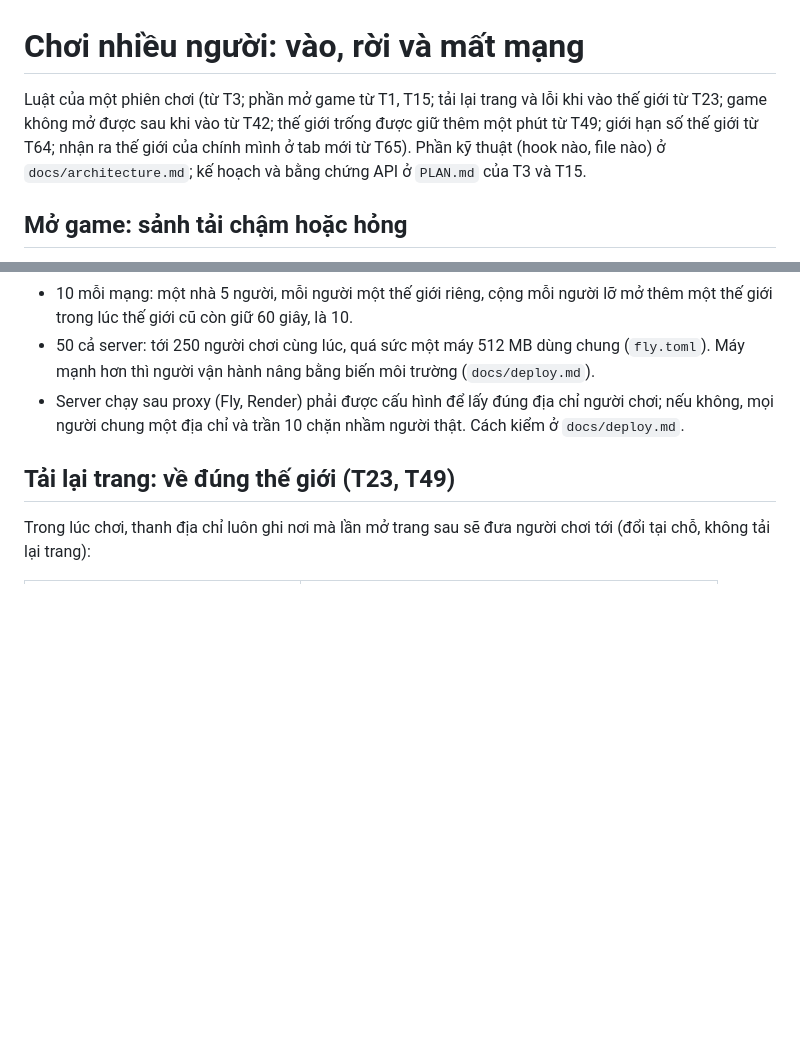
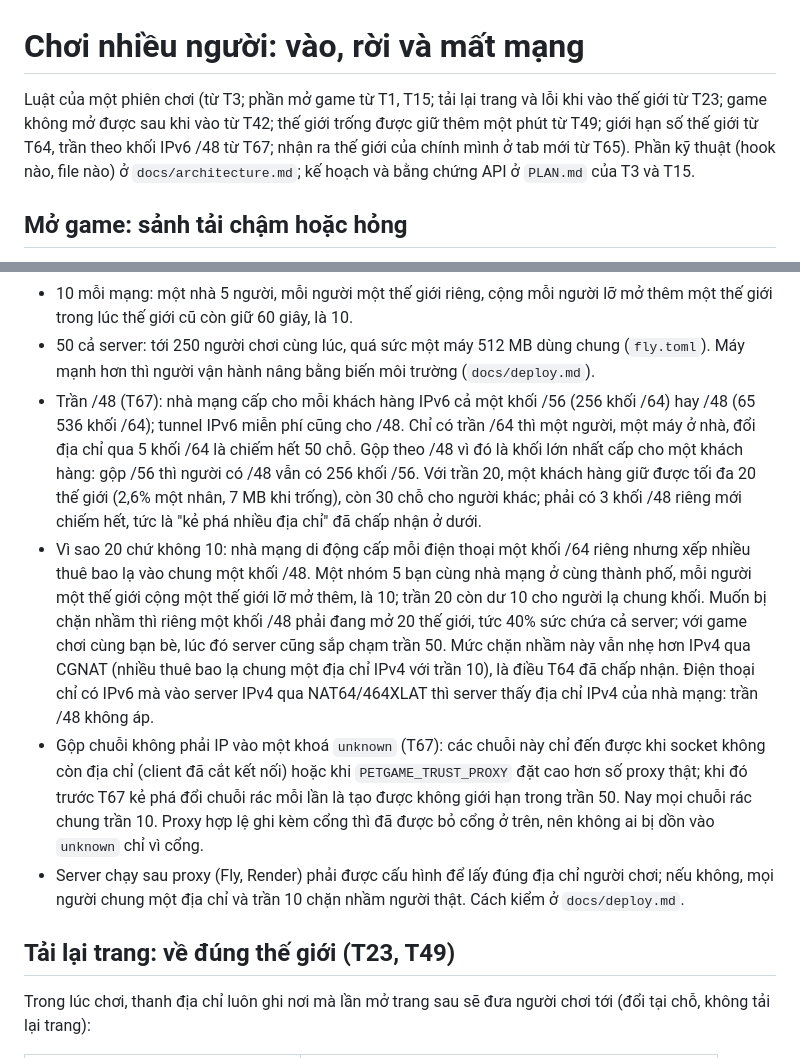
Before and after one commit to xuanhiephoang-alt/petgame, a Markdown page: docs/design/multiplayer.md, 2 parts joined by grey strips. GitHub-like rendering; blank space fills up the shorter version.

```diff
--- a/docs/design/multiplayer.md
+++ b/docs/design/multiplayer.md
@@ -1,6 +1,6 @@
 # Chơi nhiều người: vào, rời và mất mạng
 
-Luật của một phiên chơi (từ T3; phần mở game từ T1, T15; tải lại trang và lỗi khi vào thế giới từ T23; game không mở được sau khi vào từ T42; thế giới trống được giữ thêm một phút từ T49; giới hạn số thế giới từ T64; nhận ra thế giới của chính mình ở tab mới từ T65). Phần kỹ thuật (hook nào, file nào) ở `docs/architecture.md`; kế hoạch và bằng chứng API ở `PLAN.md` của T3 và T15.
+Luật của một phiên chơi (từ T3; phần mở game từ T1, T15; tải lại trang và lỗi khi vào thế giới từ T23; game không mở được sau khi vào từ T42; thế giới trống được giữ thêm một phút từ T49; giới hạn số thế giới từ T64, trần theo khối IPv6 /48 từ T67; nhận ra thế giới của chính mình ở tab mới từ T65). Phần kỹ thuật (hook nào, file nào) ở `docs/architecture.md`; kế hoạch và bằng chứng API ở `PLAN.md` của T3 và T15.
 
 ## Mở game: sảnh tải chậm hoặc hỏng
 
@@ -69,6 +73,9 @@ Vì sao các số này:
 - Một thế giới trống tốn khoảng 0,13% một nhân CPU và 0,35 MB (số đo T49). Trước T64, một script gọi tạo thế giới 5 lần mỗi giây giữ được khoảng 300 thế giới (39% một nhân, 105 MB). Nay một địa chỉ giữ được tối đa 10 (1,3%, 3,5 MB), cả server tối đa 50 (6,5%, 17,5 MB khi trống).
 - 10 mỗi mạng: một nhà 5 người, mỗi người một thế giới riêng, cộng mỗi người lỡ mở thêm một thế giới trong lúc thế giới cũ còn giữ 60 giây, là 10.
 - 50 cả server: tới 250 người chơi cùng lúc, quá sức một máy 512 MB dùng chung (`fly.toml`). Máy mạnh hơn thì người vận hành nâng bằng biến môi trường (`docs/deploy.md`).
+- Trần /48 (T67): nhà mạng cấp cho mỗi khách hàng IPv6 cả một khối /56 (256 khối /64) hay /48 (65 536 khối /64); tunnel IPv6 miễn phí cũng cho /48. Chỉ có trần /64 thì một người, một máy ở nhà, đổi địa chỉ qua 5 khối /64 là chiếm hết 50 chỗ. Gộp theo /48 vì đó là khối lớn nhất cấp cho một khách hàng: gộp /56 thì người có /48 vẫn có 256 khối /56. Với trần 20, một khách hàng giữ được tối đa 20 thế giới (2,6% một nhân, 7 MB khi trống), còn 30 chỗ cho người khác; phải có 3 khối /48 riêng mới chiếm hết, tức là "kẻ phá nhiều địa chỉ" đã chấp nhận ở dưới.
+- Vì sao 20 chứ không 10: nhà mạng di động cấp mỗi điện thoại một khối /64 riêng nhưng xếp nhiều thuê bao lạ vào chung một khối /48. Một nhóm 5 bạn cùng nhà mạng ở cùng thành phố, mỗi người một thế giới cộng một thế giới lỡ mở thêm, là 10; trần 20 còn dư 10 cho người lạ chung khối. Muốn bị chặn nhầm thì riêng một khối /48 phải đang mở 20 thế giới, tức 40% sức chứa cả server; với game chơi cùng bạn bè, lúc đó server cũng sắp chạm trần 50. Mức chặn nhầm này vẫn nhẹ hơn IPv4 qua CGNAT (nhiều thuê bao lạ chung một địa chỉ IPv4 với trần 10), là điều T64 đã chấp nhận. Điện thoại chỉ có IPv6 mà vào server IPv4 qua NAT64/464XLAT thì server thấy địa chỉ IPv4 của nhà mạng: trần /48 không áp.
+- Gộp chuỗi không phải IP vào một khoá `unknown` (T67): các chuỗi này chỉ đến được khi socket không còn địa chỉ (client đã cắt kết nối) hoặc khi `PETGAME_TRUST_PROXY` đặt cao hơn số proxy thật; khi đó trước T67 kẻ phá đổi chuỗi rác mỗi lần là tạo được không giới hạn trong trần 50. Nay mọi chuỗi rác chung trần 10. Proxy hợp lệ ghi kèm cổng thì đã được bỏ cổng ở trên, nên không ai bị dồn vào `unknown` chỉ vì cổng.
 - Server chạy sau proxy (Fly, Render) phải được cấu hình để lấy đúng địa chỉ người chơi; nếu không, mọi người chung một địa chỉ và trần 10 chặn nhầm người thật. Cách kiểm ở `docs/deploy.md`.
 
 ## Tải lại trang: về đúng thế giới (T23, T49)
```
Also changed, not shown: other parts of docs/design/multiplayer.md (+12 -7 lines), PLAN.md (+144 -246 lines).
